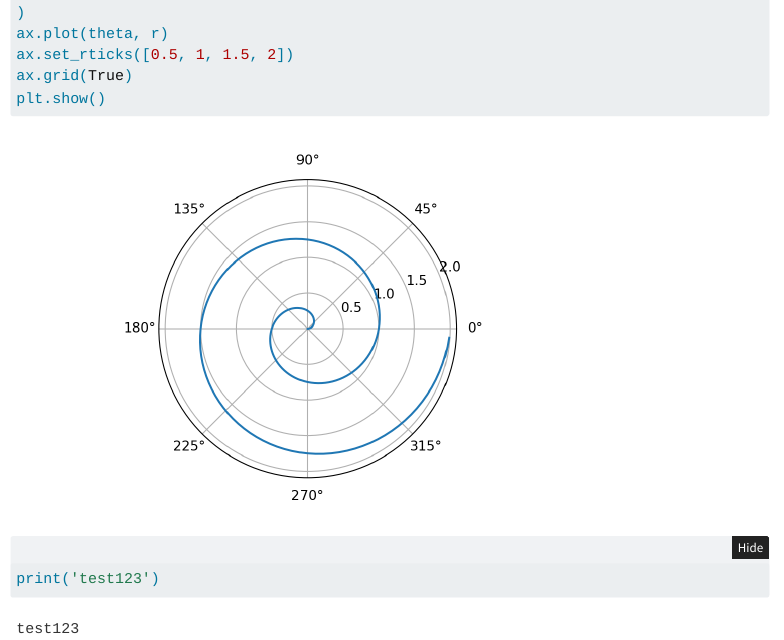
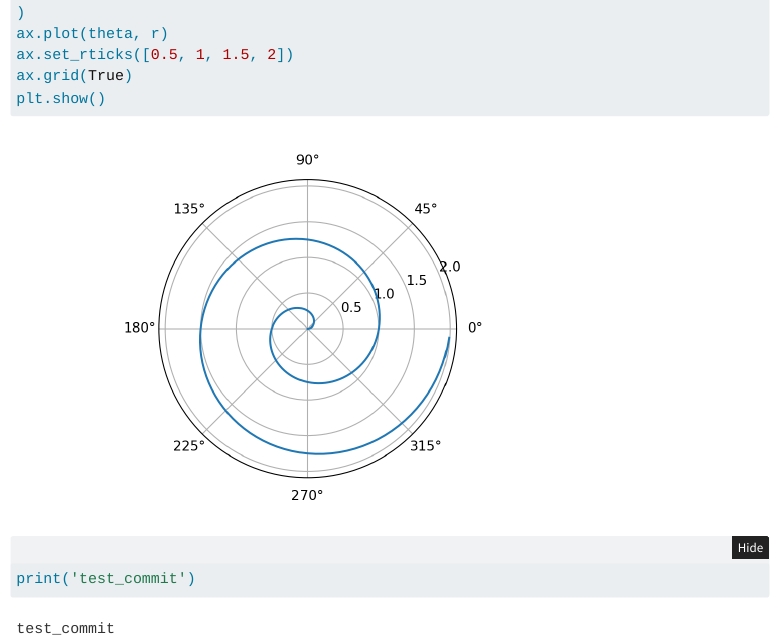
Before and after one commit to yixuan777/quarto_test, a Quarto document (test.qmd): the page in a window 1100 px wide, from 500 px down. Rendered offline with R 4.5, knitr and Pandoc in place of Quarto, with nearby package versions; folded parts are opened; menus at the side of the page are left out.

Commit message:
test_commit

````diff
--- a/test.qmd
+++ b/test.qmd
@@ -29,5 +29,5 @@ plt.show()
 
 
 ```{python}
-print('test123')
+print('test_commit')
 ```
````
